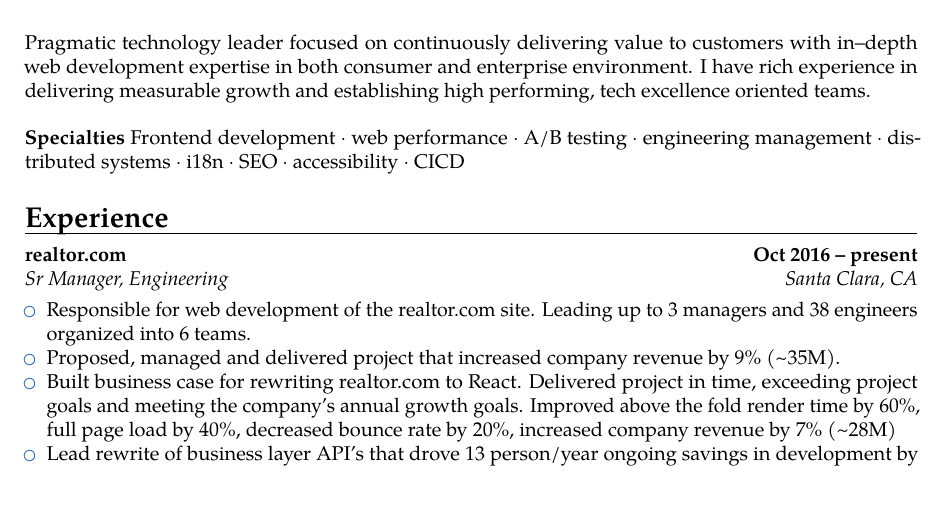
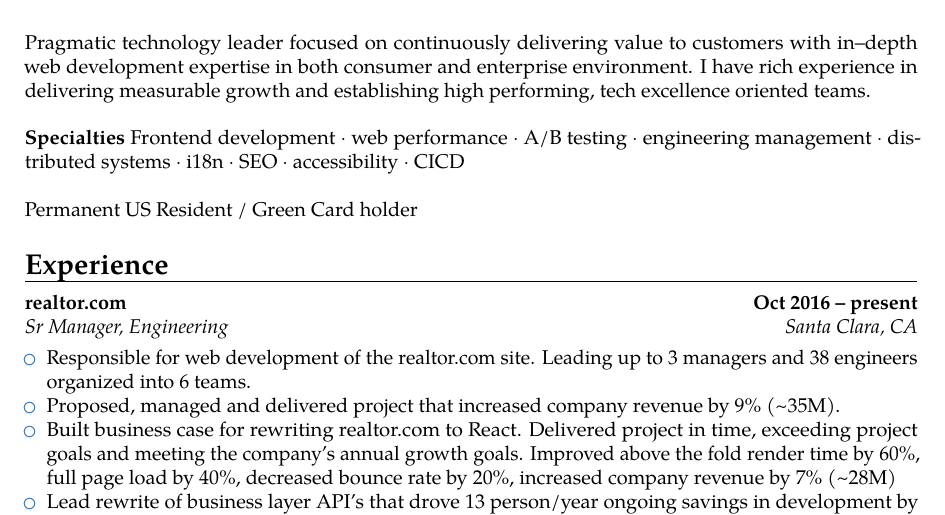
Before and after one commit to lukasz-karolewski/resume-coach, a LaTeX CV (resume/Resume_LukaszKarolewski.tex): part of page 1 of 3, cut so that both start at the same text. Compiled offline with pdfLaTeX.

Commit message:
added green card status

```diff
--- a/resume/Resume_LukaszKarolewski.tex
+++ b/resume/Resume_LukaszKarolewski.tex
@@ -54,6 +54,10 @@
 \bigskip
 
 \small{\textbf{Specialties} Frontend development ${\cdot}$ web performance ${\cdot}$ A/B testing ${\cdot}$ engineering management ${\cdot}$ distributed systems ${\cdot}$ i18n ${\cdot}$ SEO ${\cdot}$ accessibility ${\cdot}$ CICD}
+
+\bigskip
+
+Permanent US Resident / Green Card holder
 
 % \section{Skills}
 
```
